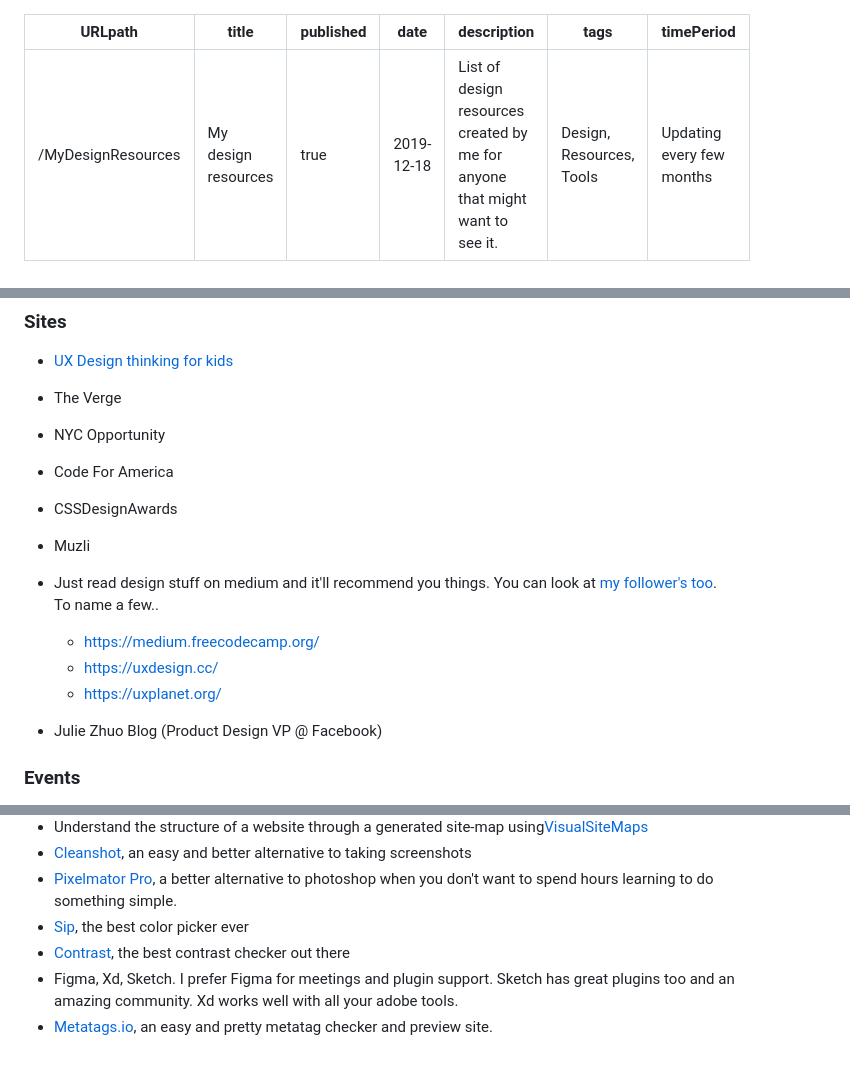
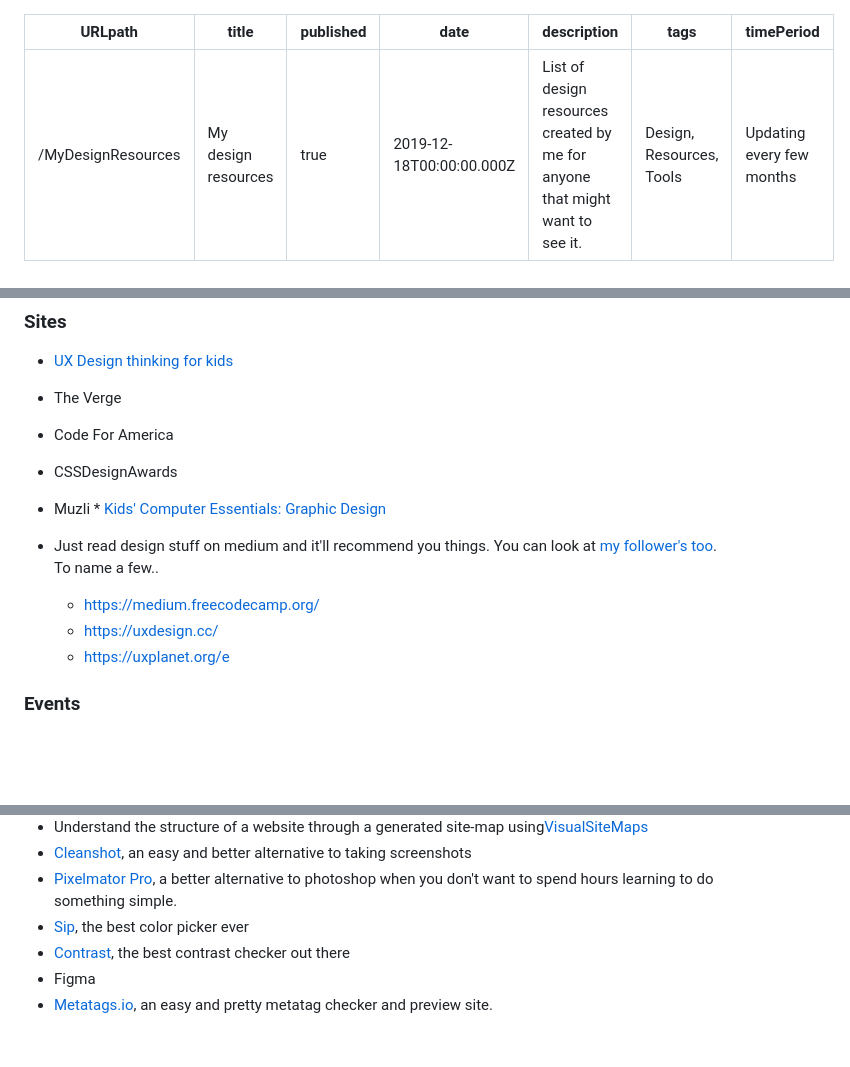
Before and after one commit to JacobDFrank/jacobdfrank, a Markdown page: src/projects/design-resources.md, 3 parts joined by grey strips. GitHub-like rendering; blank space fills up the shorter version.

Commit message:
Update Project “design-resources”

```diff
--- a/src/projects/design-resources.md
+++ b/src/projects/design-resources.md
@@ -2,7 +2,7 @@
 URLpath: /MyDesignResources
 title: My design resources
 published: true
-date: 2019-12-18
+date: 2019-12-18T00:00:00.000Z
 description: List of design resources created by me for anyone that might want to see it.
 tags: Design, Resources, Tools
 timePeriod: Updating every few months
@@ -62,16 +57,15 @@ timePeriod: Updating every few months
 
 * [UX Design thinking for kids](https://praxent.com/blog/ux-design-thinking-for-kids-guide)
 * The Verge
-* NYC Opportunity
 * Code For America
 * CSSDesignAwards
 * Muzli
+*﻿ [Kids' Computer Essentials: Graphic Design](https://www.uscareerinstitute.edu/blog/kids-computer-essentials-graphic-design)
 * Just read design stuff on medium and it'll recommend you things. You can look at [my follower's too](https://medium.com/@JacobDFrank/following). To name a few..
 
   * https://medium.freecodecamp.org/
   * https://uxdesign.cc/
-  * https://uxplanet.org/
-* Julie Zhuo Blog (Product Design VP @ Facebook)
+  * https://uxplanet.org/e
 
 ### Events
 
@@ -98,5 +92,5 @@ timePeriod: Updating every few months
 * [Pixelmator Pro](https://www.pixelmator.com/), a better alternative to photoshop when you don't want to spend hours learning to do something simple.
 * [Sip](https://sipapp.io/), the best color picker ever
 * [Contrast](https://usecontrast.com/), the best contrast checker out there
-* Figma, Xd, Sketch. I prefer Figma for meetings and plugin support. Sketch has great plugins too and an amazing community. Xd works well with all your adobe tools.
+* Figma
 * [Metatags.io](https://metatags.io/), an easy and pretty metatag checker and preview site.
```
Also changed, not shown: other parts of src/projects/design-resources.md (+0 -5 lines).
